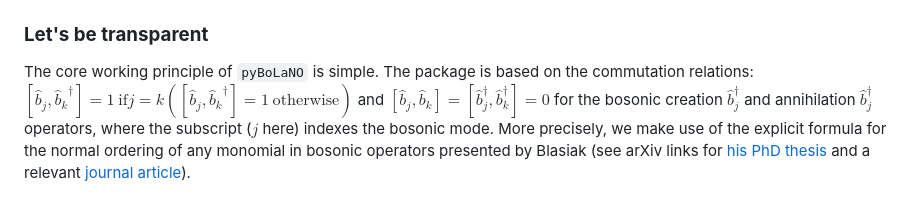
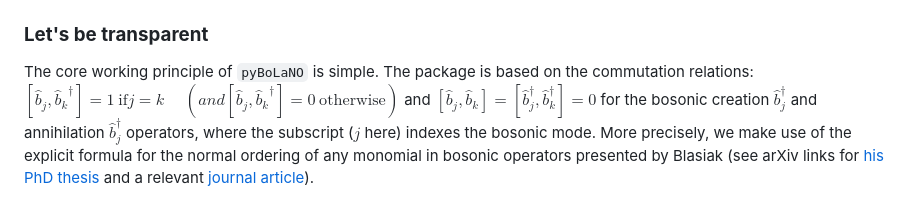
Before and after one commit to hendry24/pyBoLaNO, a Markdown page: README.md, the part around the change. GitHub-like rendering.

Commit message:
fix kronecker delta

```diff
--- a/README.md
+++ b/README.md
@@ -46,8 +46,7 @@ pip install git+https://github.com/hendry24/pyBoLaNO
 ### **Let's be transparent**
 
 The core working principle of `pyBoLaNO` is simple. The package is based on the commutation relations:
-$[\hat{b}_j,{\hat{b}_k}^\dagger]= 1~\textrm{if}j = k ([\hat{b}_j,{\hat{b}_k}^\dagger]= 1~\textrm{otherwise})$
-and
+$[\hat{b}_j,{\hat{b}_k}^\dagger]= 1~\textrm{if}j = k \quad~(and [\hat{b}_j,{\hat{b}_k}^\dagger]= 0~\textrm{otherwise})$ and
 $\left[\hat{b}_j,\hat{b}_k\right]=\left[\hat{b}_j^\dagger,\hat{b}_k^\dagger\right]=0$
 for the bosonic creation $\hat{b}_j^\dagger$ and annihilation $\hat{b}_j^\dagger$ operators, where the subscript ($j$ here) indexes the bosonic mode. More precisely, we make use of the explicit formula for the normal ordering of any monomial in bosonic operators presented by Blasiak (see arXiv links for [his PhD thesis](https://arxiv.org/abs/quant-ph/0507206) and a relevant [journal article](https://doi.org/10.1063/1.1990120)).
 
```
